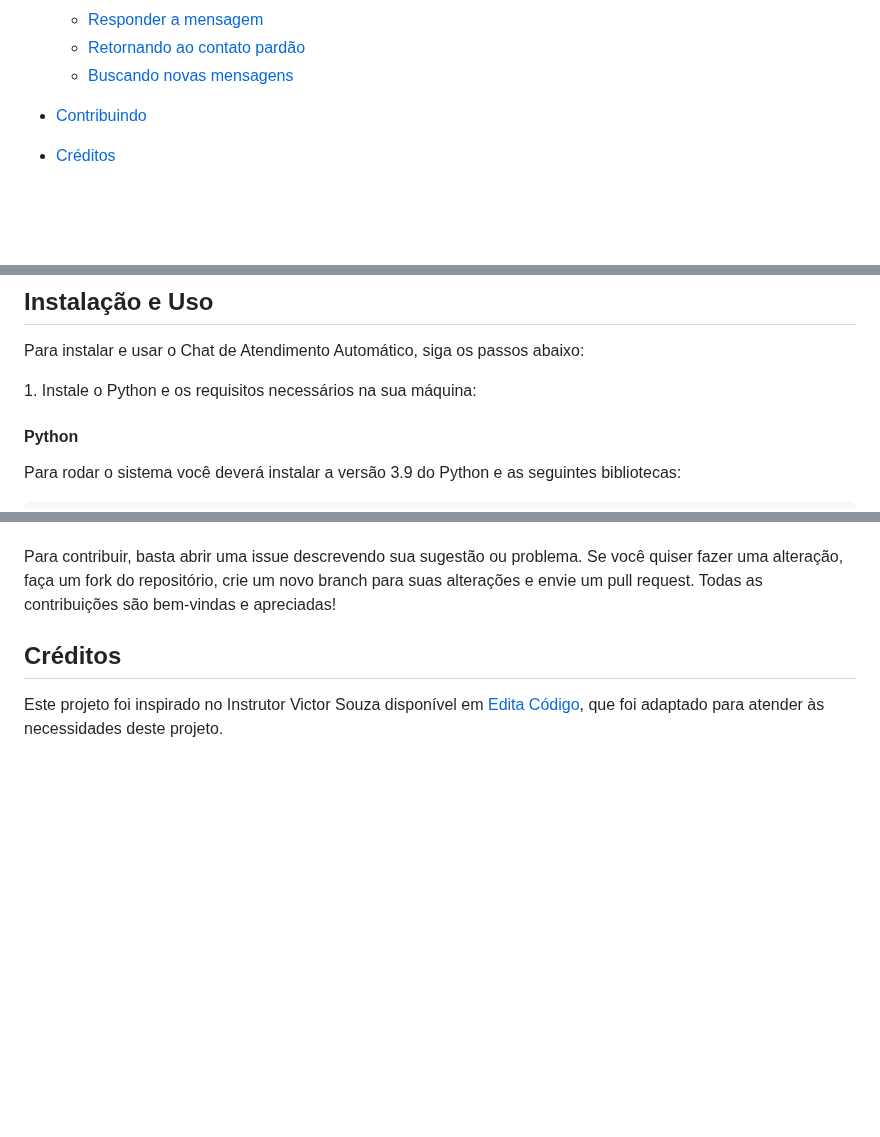
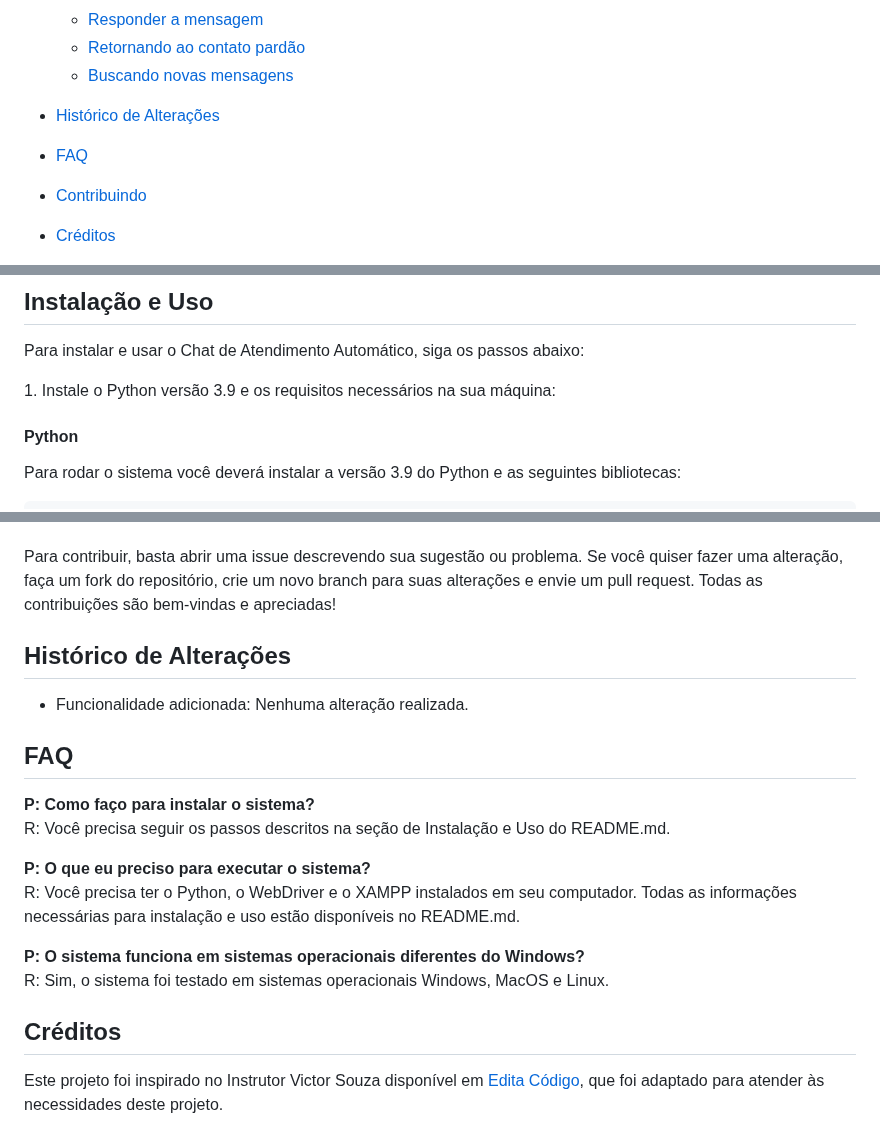
Before and after one commit to vfrancomoreira/chatbot_wpp, a Markdown page: README.md, 3 parts joined by grey strips. Drawn GitHub-style; blank space fills up the shorter version.

Commit message:
Inserindo histórico de alterações

```diff
--- a/README.md
+++ b/README.md
@@ -21,6 +21,11 @@ Este é um projeto que visa criar um chat de atendimento automático para delive
     - [Responder a mensagem](#responder-a-mensagem)
     - [Retornando ao contato pardão](#retornando-ao-contato-padrão)
     - [Buscando novas mensagens](#buscando-novas-mensagens)
+
+- [Histórico de Alterações](#histórico-de-alterações)
+
+- [FAQ](#faq)
+
 - [Contribuindo](#contribuindo)
 
 - [Créditos](#créditos)
@@ -48,7 +53,7 @@ Este sistema é um assistente que permite enviar mensagens no WhatsApp usando Py
 
 Para instalar e usar o Chat de Atendimento Automático, siga os passos abaixo:
 
-<n>1. Instale o Python e os requisitos necessários na sua máquina:
+<n>1. Instale o Python versão 3.9 e os requisitos necessários na sua máquina:
 
 #### <b>Python</b>
 Para rodar o sistema você deverá instalar a versão 3.9 do Python e as seguintes bibliotecas:<br>
@@ -152,6 +157,19 @@ Se você quiser contribuir para este projeto, aqui estão algumas sugestões de
 
 Para contribuir, basta abrir uma issue descrevendo sua sugestão ou problema. Se você quiser fazer uma alteração, faça um fork do repositório, crie um novo branch para suas alterações e envie um pull request. Todas as contribuições são bem-vindas e apreciadas!
 
+## <b>Histórico de Alterações</b>
+- Funcionalidade adicionada: Nenhuma alteração realizada.
+
+## <b>FAQ</b>
+<b>P: Como faço para instalar o sistema?</b><br>
+R: Você precisa seguir os passos descritos na seção de Instalação e Uso do README.md.
+
+<b>P: O que eu preciso para executar o sistema?</b><br>
+R: Você precisa ter o Python, o WebDriver e o XAMPP instalados em seu computador. Todas as informações necessárias para instalação e uso estão disponíveis no README.md.
+
+<b>P: O sistema funciona em sistemas operacionais diferentes do Windows?</b><br>
+R: Sim, o sistema foi testado em sistemas operacionais Windows, MacOS e Linux.
+
 ## <b>Créditos</b>
 Este projeto foi inspirado no Instrutor Victor Souza disponível em [Edita Código](https://editacodigo.com.br/index/), que foi adaptado para atender às necessidades deste projeto.
 
```
Also changed, not shown: other parts of README.md (+1 -1 lines).
